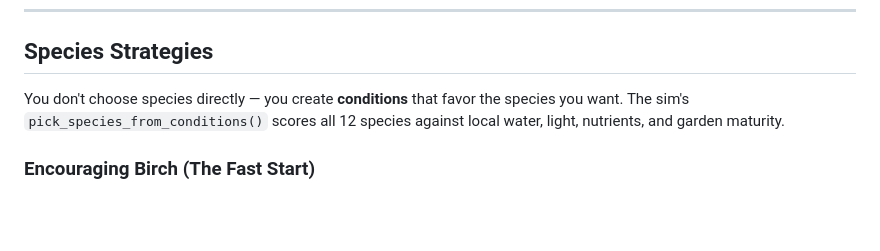
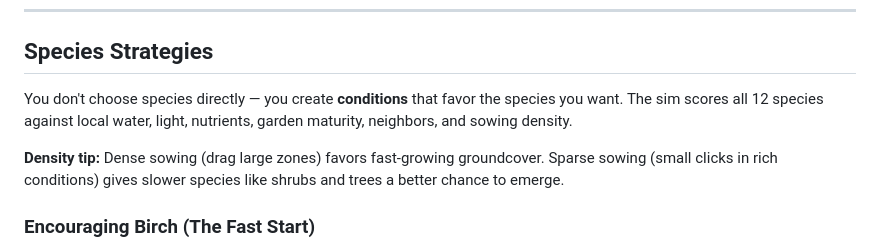
Before and after one commit to johnnysparks/groundwork, a Markdown page: wiki/strategy-guide.md, the part around the change. GitHub-like rendering; blank space fills up the shorter version.

```diff
--- a/wiki/strategy-guide.md
+++ b/wiki/strategy-guide.md
@@ -109,7 +109,9 @@ No weather events for the first 500 ticks (~50 seconds). This protects your init
 
 ## Species Strategies
 
-You don't choose species directly — you create **conditions** that favor the species you want. The sim's `pick_species_from_conditions()` scores all 12 species against local water, light, nutrients, and garden maturity.
+You don't choose species directly — you create **conditions** that favor the species you want. The sim scores all 12 species against local water, light, nutrients, garden maturity, neighbors, and sowing density.
+
+**Density tip:** Dense sowing (drag large zones) favors fast-growing groundcover. Sparse sowing (small clicks in rich conditions) gives slower species like shrubs and trees a better chance to emerge.
 
 ### Encouraging Birch (The Fast Start)
 
```
Also changed, not shown: wiki/discovery.md (+6 -2 lines), wiki/species.md (+1 -0 lines).
